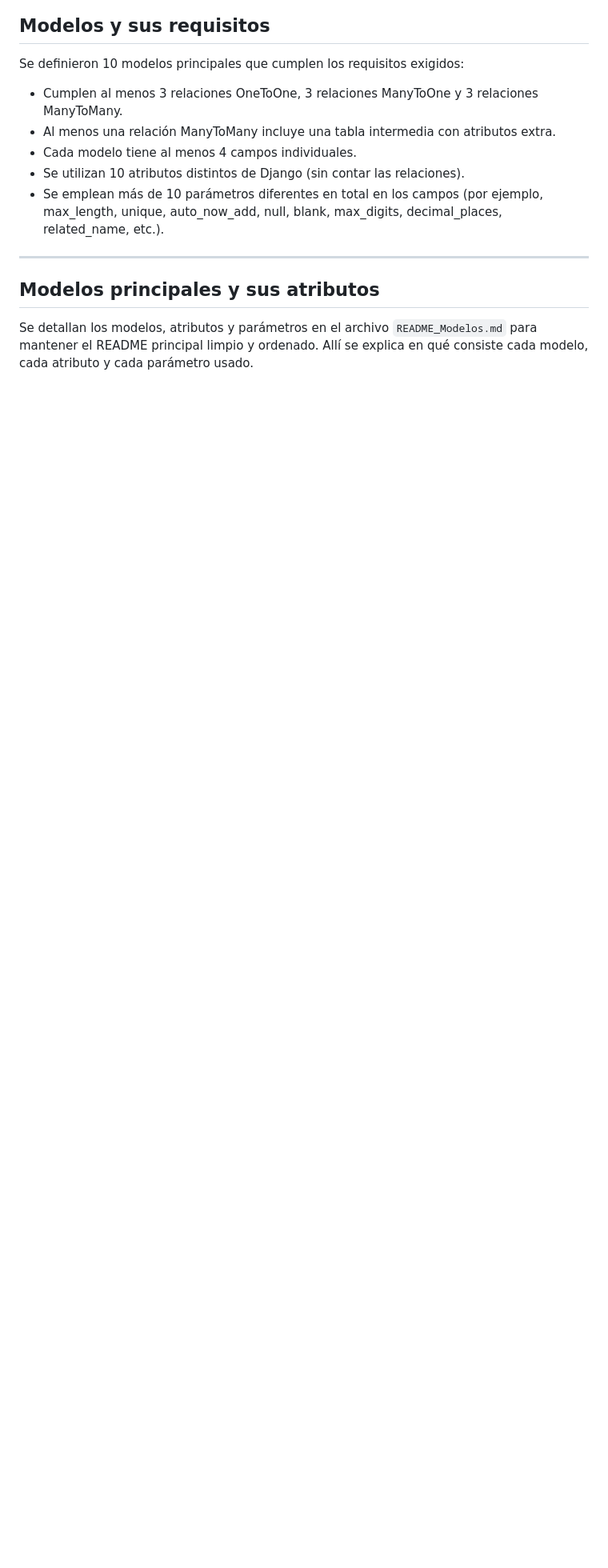
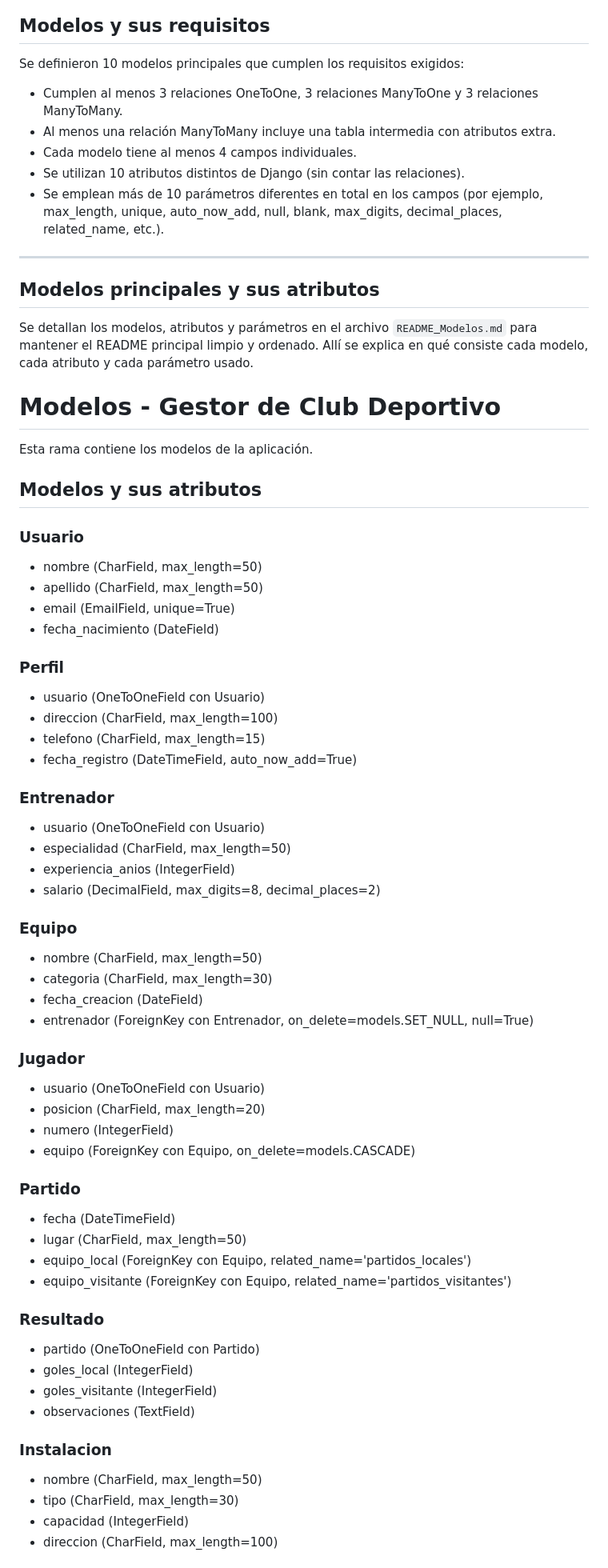
Before and after one commit to jesufercor-max/Club-Deportivo, a Markdown page: README.md, the part around one of its changes. Shown at 80% size. Rendered like a GitHub page; blank space fills up the shorter version.

Commit message:
Actualizacion README

```diff
--- a/README.md
+++ b/README.md
@@ -41,3 +41,58 @@ Se definieron 10 modelos principales que cumplen los requisitos exigidos:
 ## Modelos principales y sus atributos
 
 Se detallan los modelos, atributos y parámetros en el archivo `README_Modelos.md` para mantener el README principal limpio y ordenado. Allí se explica en qué consiste cada modelo, cada atributo y cada parámetro usado.
+
+# Modelos - Gestor de Club Deportivo
+
+Esta rama contiene los modelos de la aplicación.
+
+## Modelos y sus atributos
+
+### Usuario
+- nombre (CharField, max_length=50)
+- apellido (CharField, max_length=50)
+- email (EmailField, unique=True)
+- fecha_nacimiento (DateField)
+
+### Perfil
+- usuario (OneToOneField con Usuario)
+- direccion (CharField, max_length=100)
+- telefono (CharField, max_length=15)
+- fecha_registro (DateTimeField, auto_now_add=True)
+
+### Entrenador
+- usuario (OneToOneField con Usuario)
+- especialidad (CharField, max_length=50)
+- experiencia_anios (IntegerField)
+- salario (DecimalField, max_digits=8, decimal_places=2)
+
+### Equipo
+- nombre (CharField, max_length=50)
+- categoria (CharField, max_length=30)
+- fecha_creacion (DateField)
+- entrenador (ForeignKey con Entrenador, on_delete=models.SET_NULL, null=True)
+
+### Jugador
+- usuario (OneToOneField con Usuario)
+- posicion (CharField, max_length=20)
+- numero (IntegerField)
+- equipo (ForeignKey con Equipo, on_delete=models.CASCADE)
+
+### Partido
+- fecha (DateTimeField)
+- lugar (CharField, max_length=50)
+- equipo_local (ForeignKey con Equipo, related_name='partidos_locales')
+- equipo_visitante (ForeignKey con Equipo, related_name='partidos_visitantes')
+
+### Resultado
+- partido (OneToOneField con Partido)
+- goles_local (IntegerField)
+- goles_visitante (IntegerField)
+- observaciones (TextField)
+
+### Instalacion
+- nombre (CharField, max_length=50)
+- tipo (CharField, max_length=30)
+- capacidad (IntegerField)
+- direccion (CharField, max_length=100)
+
```
Also changed, not shown: other parts of README.md (+48 -0 lines).
